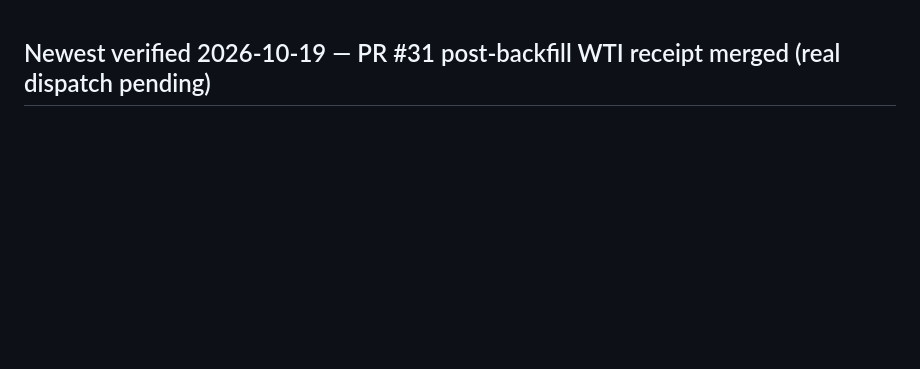
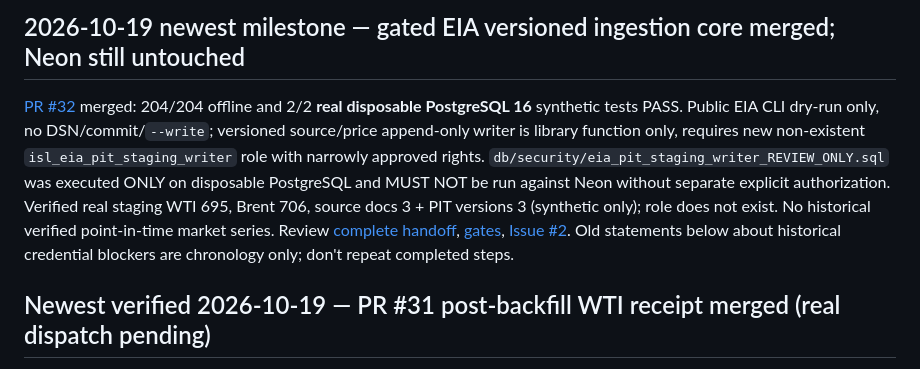
Before and after one commit to gniewkob/Investment-Strategy-Lab, a Markdown page: AGENTS.md, the part around the change. GitHub-like rendering; blank space fills up the shorter version.

Commit message:
docs: keep agents aligned with approved dry-run-only importer and future writer gate

```diff
--- a/AGENTS.md
+++ b/AGENTS.md
@@ -1,3 +1,7 @@
+## 2026-10-19 newest milestone — gated EIA versioned ingestion core merged; Neon still untouched
+
+[PR #32](https://github.com/gniewkob/Investment-Strategy-Lab/pull/32) merged: 204/204 offline and 2/2 **real disposable PostgreSQL 16** synthetic tests PASS. Public EIA CLI dry-run only, no DSN/commit/`--write`; versioned source/price append-only writer is library function only, requires new non-existent `isl_eia_pit_staging_writer` role with narrowly approved rights. `db/security/eia_pit_staging_writer_REVIEW_ONLY.sql` was executed ONLY on disposable PostgreSQL and MUST NOT be run against Neon without separate explicit authorization. Verified real staging WTI 695, Brent 706, source docs 3 + PIT versions 3 (synthetic only); role does not exist. No historical verified point-in-time market series. Review [complete handoff](docs/SESSION_HANDOFF_PL.md), [gates](docs/EIA_VERSIONED_INGEST_GATE_PL.md), [Issue #2](https://github.com/gniewkob/Investment-Strategy-Lab/issues/2#issuecomment-6275522045). Old statements below about historical credential blockers are chronology only; don't repeat completed steps.
+
 ## Newest verified 2026-10-19 — PR #31 post-backfill WTI receipt merged (real dispatch pending)
 
 [PR #31](https://github.com/gniewkob/Investment-Strategy-Lab/pull/31) merged to main; [CI #39308251783](https://github.com/gniewkob/Investment-Strategy-Lab/actions/runs/39308251783) PASS 195/195 offline tests. Current STAGING WTI has **695** dates (660 legacy + 35 backfilled 2026-10-19), not 660. The old `eia_wti_staging_receipt.py` was a correct PRE-import frozen-gap receipt and is now archived. The existing manual workflow now calls `scripts.eia_wti_postimport_receipt` and will test full **695/695** exact WTI date and numeric EIA prices, 660-row immutable hash and nonbackdated 35 records, using the existing read-only historical role. The LIVE GitHub workflow_dispatch **has NOT been executed for the new code yet**; user must run it on main. Do not confuse code/CI success with an actual postimport live audit. `source_documents` and `price_observation_versions` remain the original 3 synthetic fixtures each, true individual PIT vintages unverified. See [postimport runbook](docs/WTI_POSTIMPORT_RECEIPT_PL.md), [handoff](docs/SESSION_HANDOFF_PL.md), Issue #2. No writes, secrets, roles, production, schedules, or live trading authorized by PR #31.
```
